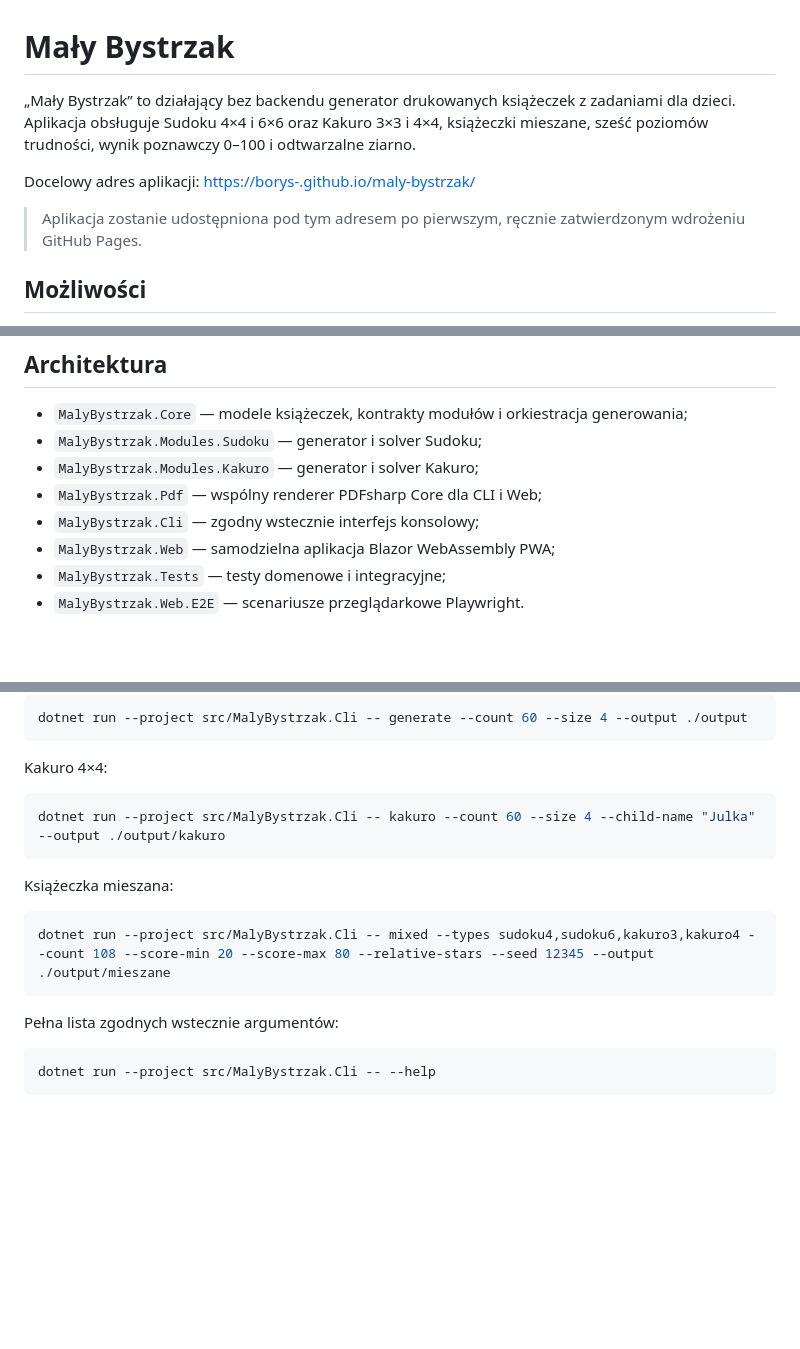
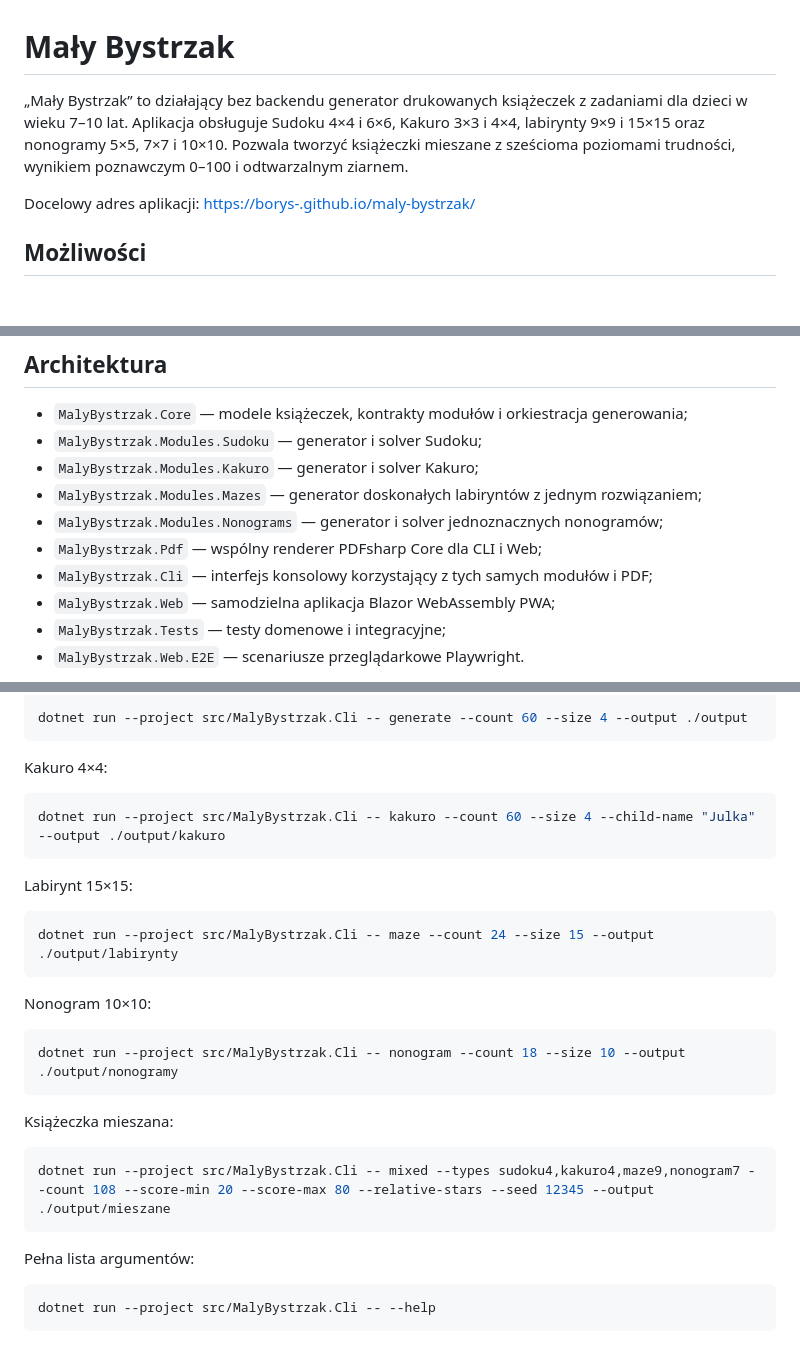
Before and after one commit to borys-/maly-bystrzak, a Markdown page: README.md, 3 parts joined by grey strips. Drawn GitHub-style; blank space fills up the shorter version.

Commit message:
docs: opisz labirynty i nonogramy

````diff
--- a/README.md
+++ b/README.md
@@ -1,10 +1,8 @@
 # Mały Bystrzak
 
-„Mały Bystrzak” to działający bez backendu generator drukowanych książeczek z zadaniami dla dzieci. Aplikacja obsługuje Sudoku 4×4 i 6×6 oraz Kakuro 3×3 i 4×4, książeczki mieszane, sześć poziomów trudności, wynik poznawczy 0–100 i odtwarzalne ziarno.
+„Mały Bystrzak” to działający bez backendu generator drukowanych książeczek z zadaniami dla dzieci w wieku 7–10 lat. Aplikacja obsługuje Sudoku 4×4 i 6×6, Kakuro 3×3 i 4×4, labirynty 9×9 i 15×15 oraz nonogramy 5×5, 7×7 i 10×10. Pozwala tworzyć książeczki mieszane z sześcioma poziomami trudności, wynikiem poznawczym 0–100 i odtwarzalnym ziarnem.
 
 Docelowy adres aplikacji: <https://borys-.github.io/maly-bystrzak/>
-
-> Aplikacja zostanie udostępniona pod tym adresem po pierwszym, ręcznie zatwierdzonym wdrożeniu GitHub Pages.
 
 ## Możliwości
 
@@ -25,8 +23,10 @@ Treść książeczek i zapisane projekty nie są wysyłane poza urządzenie uży
 - `MalyBystrzak.Core` — modele książeczek, kontrakty modułów i orkiestracja generowania;
 - `MalyBystrzak.Modules.Sudoku` — generator i solver Sudoku;
 - `MalyBystrzak.Modules.Kakuro` — generator i solver Kakuro;
+- `MalyBystrzak.Modules.Mazes` — generator doskonałych labiryntów z jednym rozwiązaniem;
+- `MalyBystrzak.Modules.Nonograms` — generator i solver jednoznacznych nonogramów;
 - `MalyBystrzak.Pdf` — wspólny renderer PDFsharp Core dla CLI i Web;
-- `MalyBystrzak.Cli` — zgodny wstecznie interfejs konsolowy;
+- `MalyBystrzak.Cli` — interfejs konsolowy korzystający z tych samych modułów i PDF;
 - `MalyBystrzak.Web` — samodzielna aplikacja Blazor WebAssembly PWA;
 - `MalyBystrzak.Tests` — testy domenowe i integracyjne;
 - `MalyBystrzak.Web.E2E` — scenariusze przeglądarkowe Playwright.
@@ -58,13 +58,25 @@ Kakuro 4×4:
 dotnet run --project src/MalyBystrzak.Cli -- kakuro --count 60 --size 4 --child-name "Julka" --output ./output/kakuro
 ```
 
+Labirynt 15×15:
+
+```powershell
+dotnet run --project src/MalyBystrzak.Cli -- maze --count 24 --size 15 --output ./output/labirynty
+```
+
+Nonogram 10×10:
+
+```powershell
+dotnet run --project src/MalyBystrzak.Cli -- nonogram --count 18 --size 10 --output ./output/nonogramy
+```
+
 Książeczka mieszana:
 
 ```powershell
-dotnet run --project src/MalyBystrzak.Cli -- mixed --types sudoku4,sudoku6,kakuro3,kakuro4 --count 108 --score-min 20 --score-max 80 --relative-stars --seed 12345 --output ./output/mieszane
+dotnet run --project src/MalyBystrzak.Cli -- mixed --types sudoku4,kakuro4,maze9,nonogram7 --count 108 --score-min 20 --score-max 80 --relative-stars --seed 12345 --output ./output/mieszane
 ```
 
-Pełna lista zgodnych wstecznie argumentów:
+Pełna lista argumentów:
 
 ```powershell
 dotnet run --project src/MalyBystrzak.Cli -- --help
````
